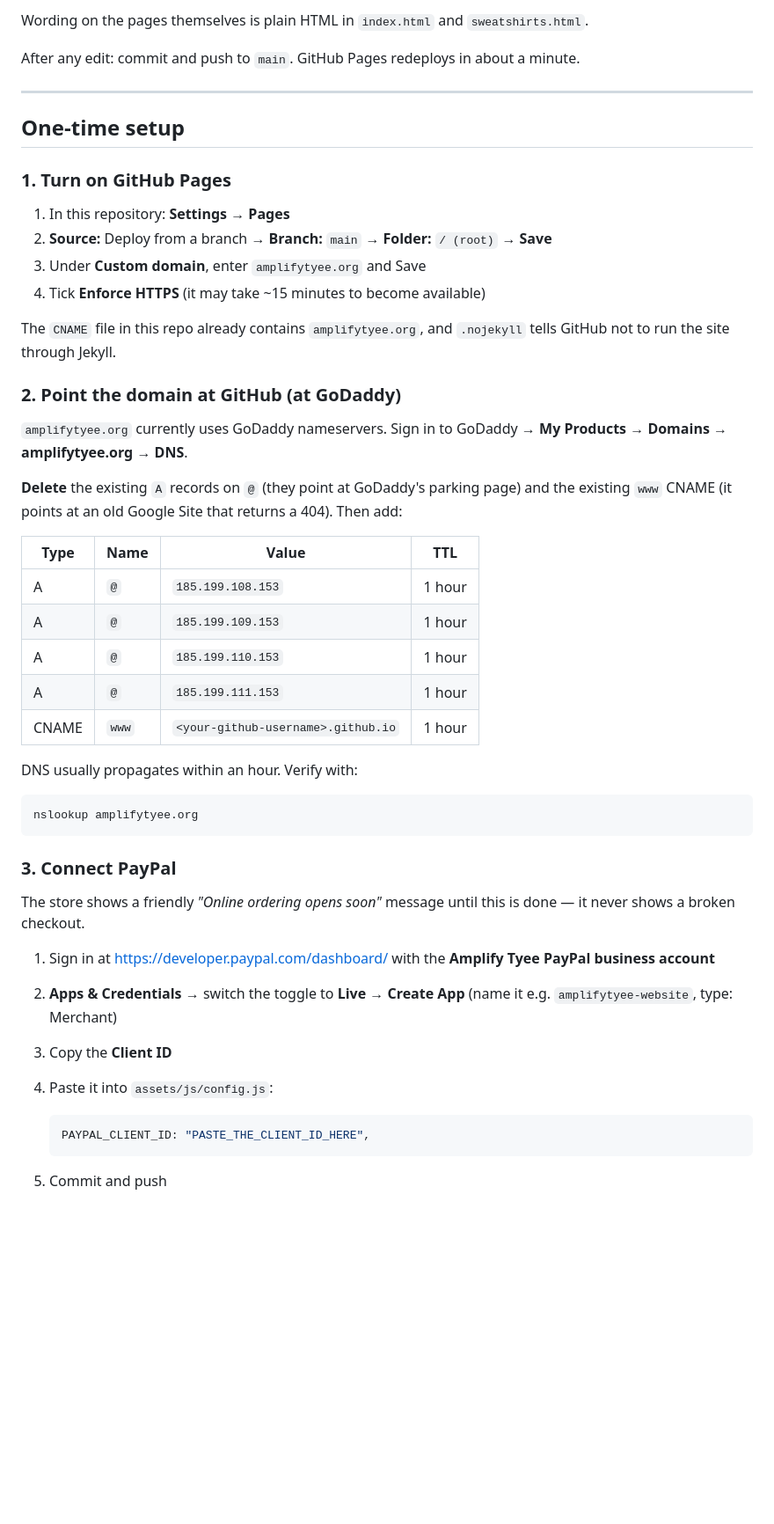
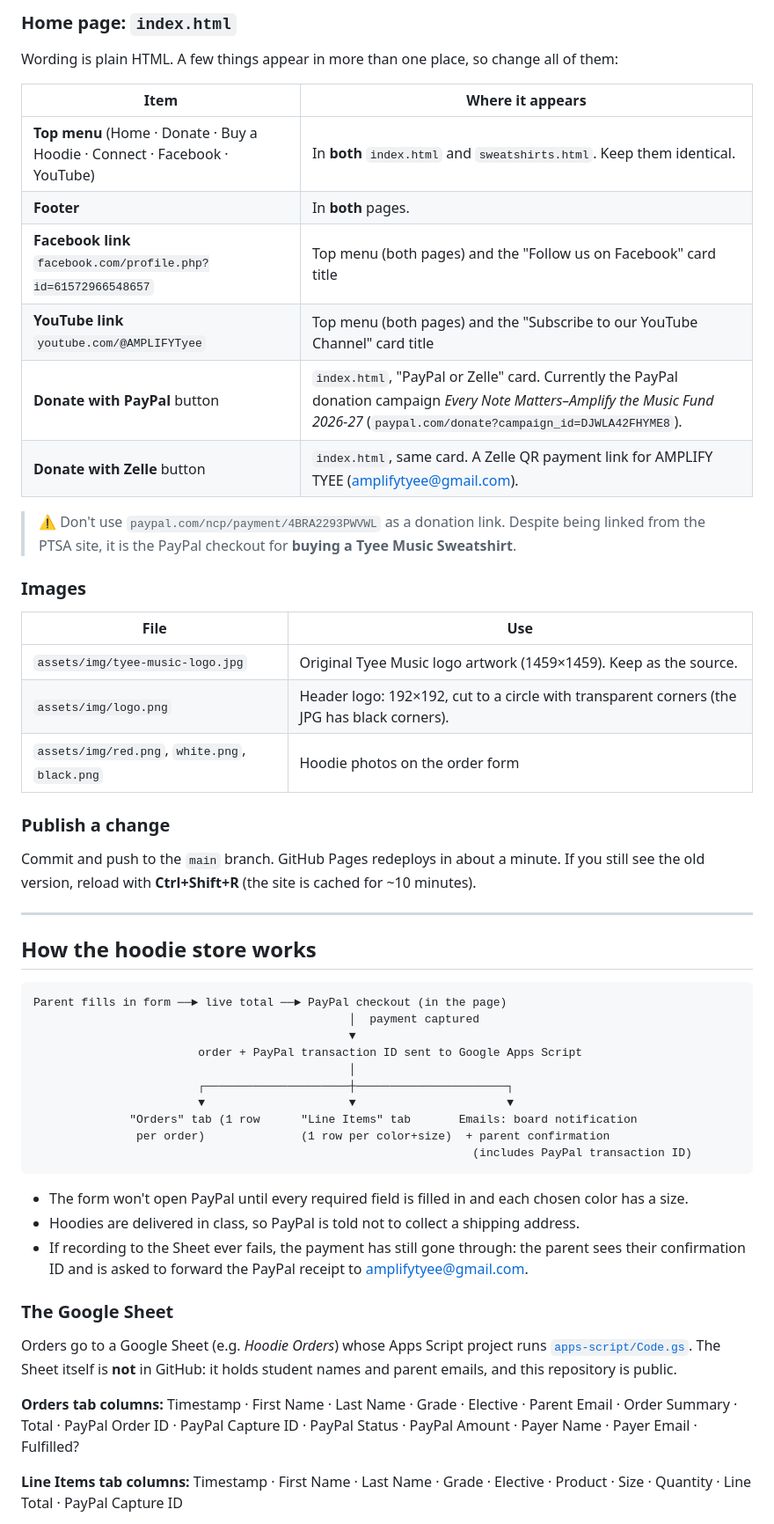
Before and after one commit to evpang/amplifytyee-website, a Markdown page: README.md, the part around one of its changes. Shown at 88% size. GitHub-like rendering; blank space fills up the shorter version.

````diff
--- a/README.md
+++ b/README.md
@@ -49,59 +63,66 @@ Almost everything you'll want to change lives in **one file: `assets/js/config.j
 
-Wording on the pages themselves is plain HTML in `index.html` and `sweatshirts.html`.
+### Home page: `index.html`
 
-After any edit: commit and push to `main`. GitHub Pages redeploys in about a minute.
+Wording is plain HTML. A few things appear in more than one place, so change all of them:
+
+| Item | Where it appears |
+|---|---|
+| **Top menu** (Home · Donate · Buy a Hoodie · Connect · Facebook · YouTube) | In **both** `index.html` and `sweatshirts.html`. Keep them identical. |
+| **Footer** | In **both** pages. |
+| **Facebook link** `facebook.com/profile.php?id=61572966548657` | Top menu (both pages) and the "Follow us on Facebook" card title |
+| **YouTube link** `youtube.com/@AMPLIFYTyee` | Top menu (both pages) and the "Subscribe to our YouTube Channel" card title |
+| **Donate with PayPal** button | `index.html`, "PayPal or Zelle" card. Currently the PayPal donation campaign *Every Note Matters–Amplify the Music Fund 2026-27* (`paypal.com/donate?campaign_id=DJWLA42FHYME8`). |
+| **Donate with Zelle** button | `index.html`, same card. A Zelle QR payment link for AMPLIFY TYEE (amplifytyee@gmail.com). |
+
+> ⚠️ Don't use `paypal.com/ncp/payment/4BRA2293PWVWL` as a donation link. Despite being
+> linked from the PTSA site, it is the PayPal checkout for **buying a Tyee Music Sweatshirt**.
+
+### Images
+
+| File | Use |
+|---|---|
+| `assets/img/tyee-music-logo.jpg` | Original Tyee Music logo artwork (1459×1459). Keep as the source. |
+| `assets/img/logo.png` | Header logo: 192×192, cut to a circle with transparent corners (the JPG has black corners). |
+| `assets/img/red.png`, `white.png`, `black.png` | Hoodie photos on the order form |
+
+### Publish a change
+
+Commit and push to the `main` branch. GitHub Pages redeploys in about a minute. If you
+still see the old version, reload with **Ctrl+Shift+R** (the site is cached for ~10 minutes).
 
 ---
 
-## One-time setup
+## How the hoodie store works
 
-### 1. Turn on GitHub Pages
-
-1. In this repository: **Settings → Pages**
-2. **Source:** Deploy from a branch → **Branch:** `main` → **Folder:** `/ (root)` → **Save**
-3. Under **Custom domain**, enter `amplifytyee.org` and Save
-4. Tick **Enforce HTTPS** (it may take ~15 minutes to become available)
-
-The `CNAME` file in this repo already contains `amplifytyee.org`, and `.nojekyll` tells
-GitHub not to run the site through Jekyll.
-
-### 2. Point the domain at GitHub (at GoDaddy)
-
-`amplifytyee.org` currently uses GoDaddy nameservers. Sign in to GoDaddy →
-**My Products → Domains → amplifytyee.org → DNS**.
-
-**Delete** the existing `A` records on `@` (they point at GoDaddy's parking page) and the
-existing `www` CNAME (it points at an old Google Site that returns a 404). Then add:
-
-| Type | Name | Value | TTL |
-|---|---|---|---|
-| A | `@` | `185.199.108.153` | 1 hour |
-| A | `@` | `185.199.109.153` | 1 hour |
-| A | `@` | `185.199.110.153` | 1 hour |
-| A | `@` | `185.199.111.153` | 1 hour |
-| CNAME | `www` | `<your-github-username>.github.io` | 1 hour |
-
-DNS usually propagates within an hour. Verify with:
-
-```bash
-nslookup amplifytyee.org
+```
+Parent fills in form ──► live total ──► PayPal checkout (in the page)
+                                              │  payment captured
+                                              ▼
+                        order + PayPal transaction ID sent to Google Apps Script
+                                              │
+                        ┌─────────────────────┼──────────────────────┐
+                        ▼                     ▼                      ▼
+              "Orders" tab (1 row      "Line Items" tab       Emails: board notification
+               per order)              (1 row per color+size)  + parent confirmation
+                                                                (includes PayPal transaction ID)
 ```
 
-### 3. Connect PayPal
+- The form won't open PayPal until every required field is filled in and each chosen color
+  has a size.
+- Hoodies are delivered in class, so PayPal is told not to collect a shipping address.
+- If recording to the Sheet ever fails, the payment has still gone through: the parent sees
+  their confirmation ID and is asked to forward the PayPal receipt to amplifytyee@gmail.com.
 
-The store shows a friendly *"Online ordering opens soon"* message until this is done —
-it never shows a broken checkout.
+### The Google Sheet
 
-1. Sign in at <https://developer.paypal.com/dashboard/> with the **Amplify Tyee PayPal
-   business account**
-2. **Apps & Credentials** → switch the toggle to **Live** → **Create App**
-   (name it e.g. `amplifytyee-website`, type: Merchant)
-3. Copy the **Client ID**
-4. Paste it into `assets/js/config.js`:
+Orders go to a Google Sheet (e.g. *Hoodie Orders*) whose Apps Script project runs
+[`apps-script/Code.gs`](apps-script/Code.gs). The Sheet itself is **not** in GitHub: it holds
+student names and parent emails, and this repository is public.
 
-   ```js
-   PAYPAL_CLIENT_ID: "PASTE_THE_CLIENT_ID_HERE",
-   ```
+**Orders tab columns:** Timestamp · First Name · Last Name · Grade · Elective · Parent Email ·
+Order Summary · Total · PayPal Order ID · PayPal Capture ID · PayPal Status · PayPal Amount ·
+Payer Name · Payer Email · Fulfilled?
 
-5. Commit and push
+**Line Items tab columns:** Timestamp · First Name · Last Name · Grade · Elective · Product ·
+Size · Quantity · Line Total · PayPal Capture ID
 
````
Also changed, not shown: other parts of README.md (+133 -100 lines), AGENTS.md (added, +7 -0 lines), CLAUDE.md (added, +181 -0 lines).
